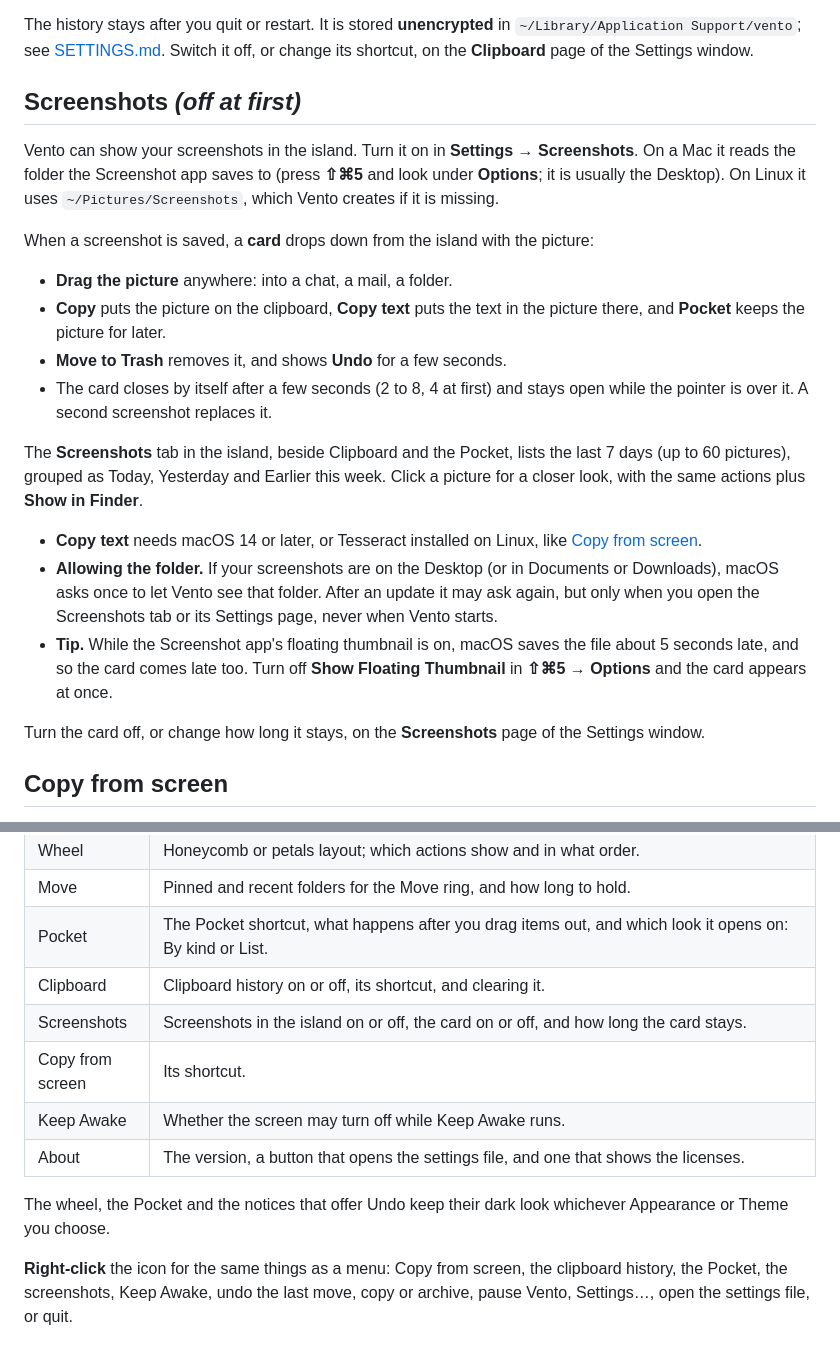
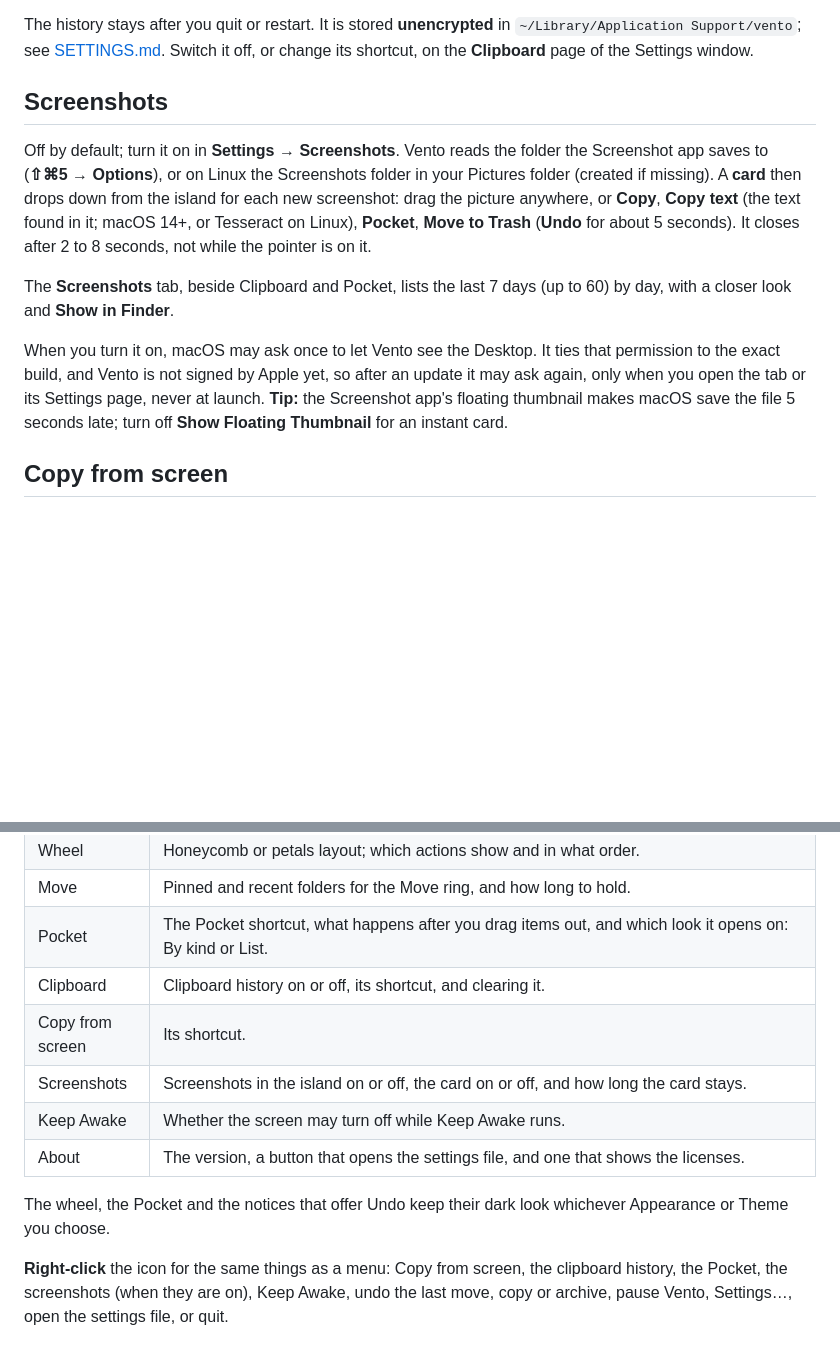
Before and after one commit to fathialamre/vento, a Markdown page: README.md, 2 parts joined by grey strips. Drawn GitHub-style; blank space fills up the shorter version.

Commit message:
docs: Screenshots README fixes

```diff
--- a/README.md
+++ b/README.md
@@ -289,44 +289,23 @@ The history stays after you quit or restart. It is stored **unencrypted** in
 `~/Library/Application Support/vento`; see [SETTINGS.md](SETTINGS.md). Switch it
 off, or change its shortcut, on the **Clipboard** page of the Settings window.
 
-## Screenshots *(off at first)*
+## Screenshots
 
-Vento can show your screenshots in the island. Turn it on in **Settings →
-Screenshots**. On a Mac it reads the folder the Screenshot app saves to (press
-**⇧⌘5** and look under **Options**; it is usually the Desktop). On Linux it uses
-`~/Pictures/Screenshots`, which Vento creates if it is missing.
+Off by default; turn it on in **Settings → Screenshots**. Vento reads the folder
+the Screenshot app saves to (**⇧⌘5 → Options**), or on Linux the Screenshots folder
+in your Pictures folder (created if missing). A **card** then drops down from the
+island for each new screenshot: drag the picture anywhere, or **Copy**, **Copy text** (the text found in it; macOS 14+, or
+Tesseract on Linux), **Pocket**, **Move to Trash** (**Undo** for about 5 seconds).
+It closes after 2 to 8 seconds, not while the pointer is on it. <!-- screenshot: card -->
 
-When a screenshot is saved, a **card** drops down from the island with the
-picture:
+The **Screenshots** tab, beside Clipboard and Pocket, lists the last 7 days (up
+to 60) by day, with a closer look and **Show in Finder**. <!-- screenshot: tab -->
 
-- **Drag the picture** anywhere: into a chat, a mail, a folder.
-- **Copy** puts the picture on the clipboard, **Copy text** puts the text in the
-  picture there, and **Pocket** keeps the picture for later.
-- **Move to Trash** removes it, and shows **Undo** for a few seconds.
-- The card closes by itself after a few seconds (2 to 8, 4 at first) and stays
-  open while the pointer is over it. A second screenshot replaces it.
-
-<!-- screenshot: card -->
-
-The **Screenshots** tab in the island, beside Clipboard and the Pocket, lists
-the last 7 days (up to 60 pictures), grouped as Today, Yesterday and Earlier this
-week. Click a picture for a closer look, with the same actions plus **Show in
-Finder**.
-
-<!-- screenshot: tab -->
-
-- **Copy text** needs macOS 14 or later, or Tesseract installed on Linux, like
-  [Copy from screen](#copy-from-screen).
-- **Allowing the folder.** If your screenshots are on the Desktop (or in
-  Documents or Downloads), macOS asks once to let Vento see that folder. After
-  an update it may ask again, but only when you open the Screenshots tab or its
-  Settings page, never when Vento starts.
-- **Tip.** While the Screenshot app's floating thumbnail is on, macOS saves the
-  file about 5 seconds late, and so the card comes late too. Turn off **Show
-  Floating Thumbnail** in **⇧⌘5 → Options** and the card appears at once.
-
-Turn the card off, or change how long it stays, on the **Screenshots** page of the
-Settings window.
+When you turn it on, macOS may ask once to let Vento see the Desktop. It ties that
+permission to the exact build, and Vento is not signed by Apple yet, so after an
+update it may ask again, only when you open the tab or its Settings page, never
+at launch. **Tip:** the Screenshot app's floating thumbnail makes macOS save the
+file 5 seconds late; turn off **Show Floating Thumbnail** for an instant card.
 
 ## Copy from screen
 
@@ -379,8 +358,8 @@ it stays closed until you open it again.
 | Move | Pinned and recent folders for the Move ring, and how long to hold. |
 | Pocket | The Pocket shortcut, what happens after you drag items out, and which look it opens on: By kind or List. |
 | Clipboard | Clipboard history on or off, its shortcut, and clearing it. |
+| Copy from screen | Its shortcut. |
 | Screenshots | Screenshots in the island on or off, the card on or off, and how long the card stays. |
-| Copy from screen | Its shortcut. |
 | Keep Awake | Whether the screen may turn off while Keep Awake runs. |
 | About | The version, a button that opens the settings file, and one that shows the licenses. |
 
@@ -388,7 +367,7 @@ The wheel, the Pocket and the notices that offer Undo keep their dark look
 whichever Appearance or Theme you choose.
 
 **Right-click** the icon for the same things as a menu: Copy from screen, the
-clipboard history, the Pocket, the screenshots, Keep Awake, undo the last move, copy or archive,
+clipboard history, the Pocket, the screenshots (when they are on), Keep Awake, undo the last move, copy or archive,
 pause Vento, Settings…, open the settings file, or quit.
 
 <img src=".github/assets/menu.png" alt="Vento menu with Copy from screen, Open clipboard history, Open the Pocket, Start Keep Awake, Undo last move, Pause Vento, Settings…, Open settings file and Quit Vento" width="170">
```
